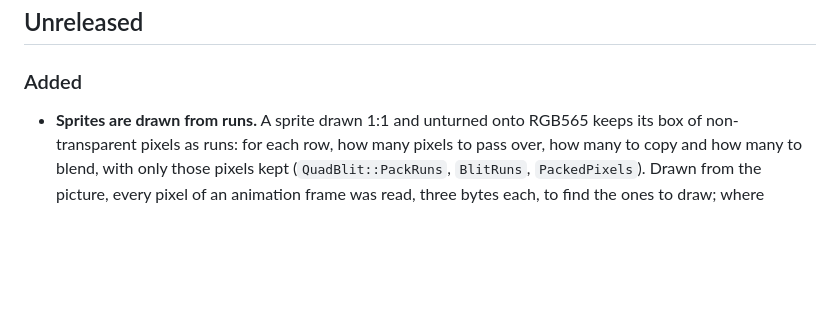
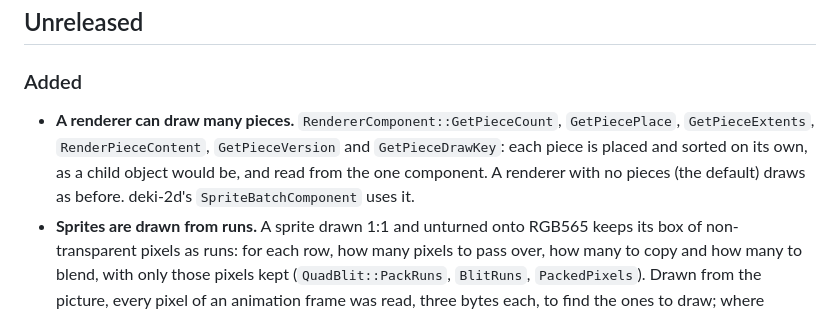
Before and after one commit to dekiengine/deki-rendering, a Markdown page: CHANGELOG.md, the part around the change. GitHub-like rendering; blank space fills up the shorter version.

Commit message:
Changelog: renderers that draw many pieces
- The piece calls of RendererComponent shipped on this branch without an entry; names them and who uses them

```diff
--- a/CHANGELOG.md
+++ b/CHANGELOG.md
@@ -11,6 +11,12 @@ alongside one that has them.
 ## Unreleased
 
 ### Added
+- **A renderer can draw many pieces.** `RendererComponent::GetPieceCount`,
+  `GetPiecePlace`, `GetPieceExtents`, `RenderPieceContent`, `GetPieceVersion`
+  and `GetPieceDrawKey`: each piece is placed and sorted on its own, as a
+  child object would be, and read from the one component. A renderer with no
+  pieces (the default) draws as before. deki-2d's `SpriteBatchComponent` uses
+  it.
 - **Sprites are drawn from runs.** A sprite drawn 1:1 and unturned onto
   RGB565 keeps its box of non-transparent pixels as runs: for each row, how
   many pixels to pass over, how many to copy and how many to blend, with
```
